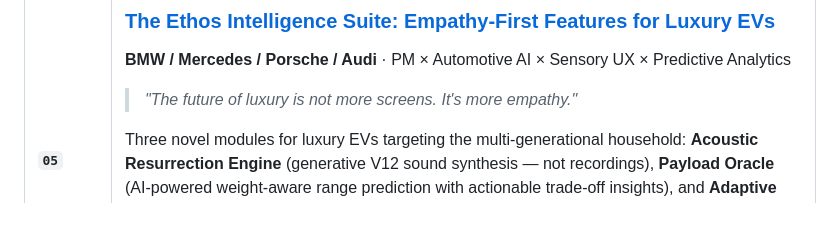
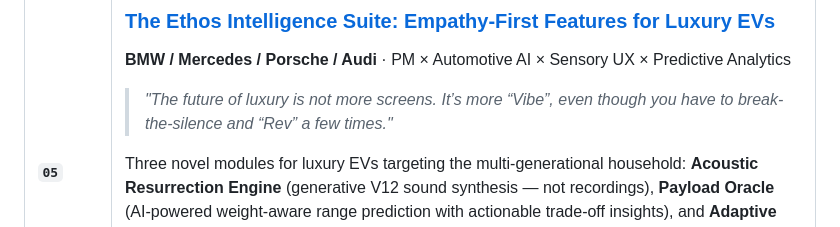
Before and after one commit to Abhinav3419/Case-Studies, a Markdown page: README-updated.md, the part around the change. Rendered like a GitHub page.

Commit message:
Updated the Root README file

```diff
--- a/README-updated.md
+++ b/README-updated.md
@@ -131,7 +131,7 @@ A complete implementation blueprint for co-locating precision fermentation bio-f
 
 **BMW / Mercedes / Porsche / Audi** · PM × Automotive AI × Sensory UX × Predictive Analytics
 
-> *"The future of luxury is not more screens. It's more empathy."*
+> *"The future of luxury is not more screens. It’s more “Vibe”, even though you have to break-the-silence and “Rev” a few times."*
 
 Three novel modules for luxury EVs targeting the multi-generational household: **Acoustic Resurrection Engine** (generative V12 sound synthesis — not recordings), **Payload Oracle** (AI-powered weight-aware range prediction with actionable trade-off insights), and **Adaptive Guardian** (per-driver safety envelope that learns each family member's skill, blind spots, and driving patterns). Includes PRD framework, 3-phase GTM strategy with UBI insurance partnerships, and competitive analysis against Porsche Taycan, Tesla, and BMW current offerings.
 
```
